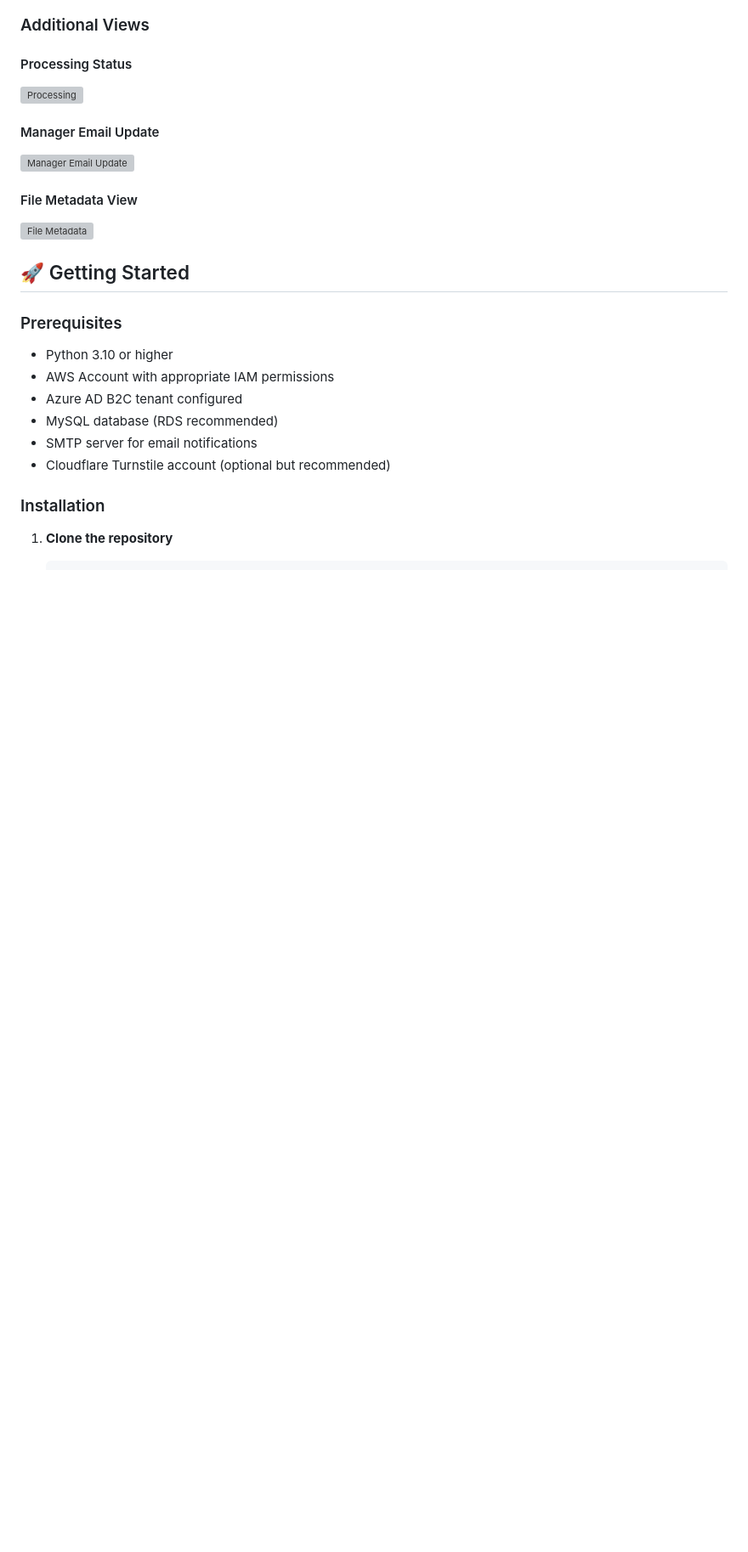
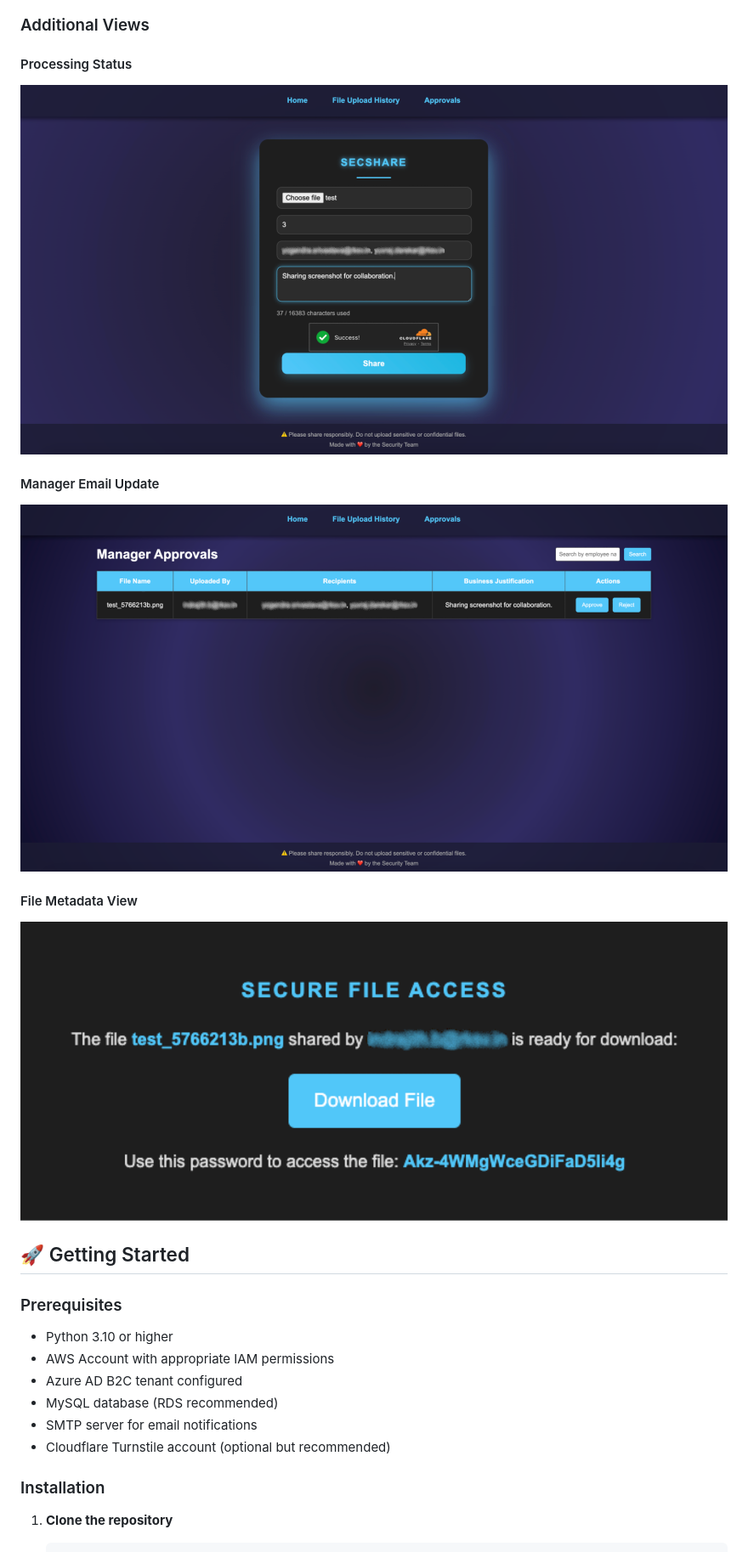
Before and after one commit to upstox/SecShare, a Markdown page: README.md, the part around one of its changes. Shown at 85% size. Rendered like a GitHub page; blank space fills up the shorter version; grey boxes are pictures that could not be loaded.

```diff
--- a/README.md
+++ b/README.md
@@ -196,13 +196,13 @@ SecShare follows a **dual-application MVC architecture** pattern, separating int
 ### Additional Views
 
 #### Processing Status
-![Processing](os_assets/Screenshot%202025-12-10%20at%205.14.42%20PM.png)
+![Processing](os_assets/Screenshot%202025-12-10%20at%205.14.42%E2%80%AFPM.png)
 
 #### Manager Email Update
-![Manager Email Update](os_assets/Screenshot%202025-12-10%20at%205.16.38%20PM.png)
+![Manager Email Update](os_assets/Screenshot%202025-12-10%20at%205.16.38%E2%80%AFPM.png)
 
 #### File Metadata View
-![File Metadata](os_assets/Screenshot%202025-12-10%20at%205.19.36%20PM.png)
+![File Metadata](os_assets/Screenshot%202025-12-10%20at%205.19.36%E2%80%AFPM.png)
 
 ## 🚀 Getting Started
 
```
Also changed, not shown: other parts of README.md (+8 -8 lines).
